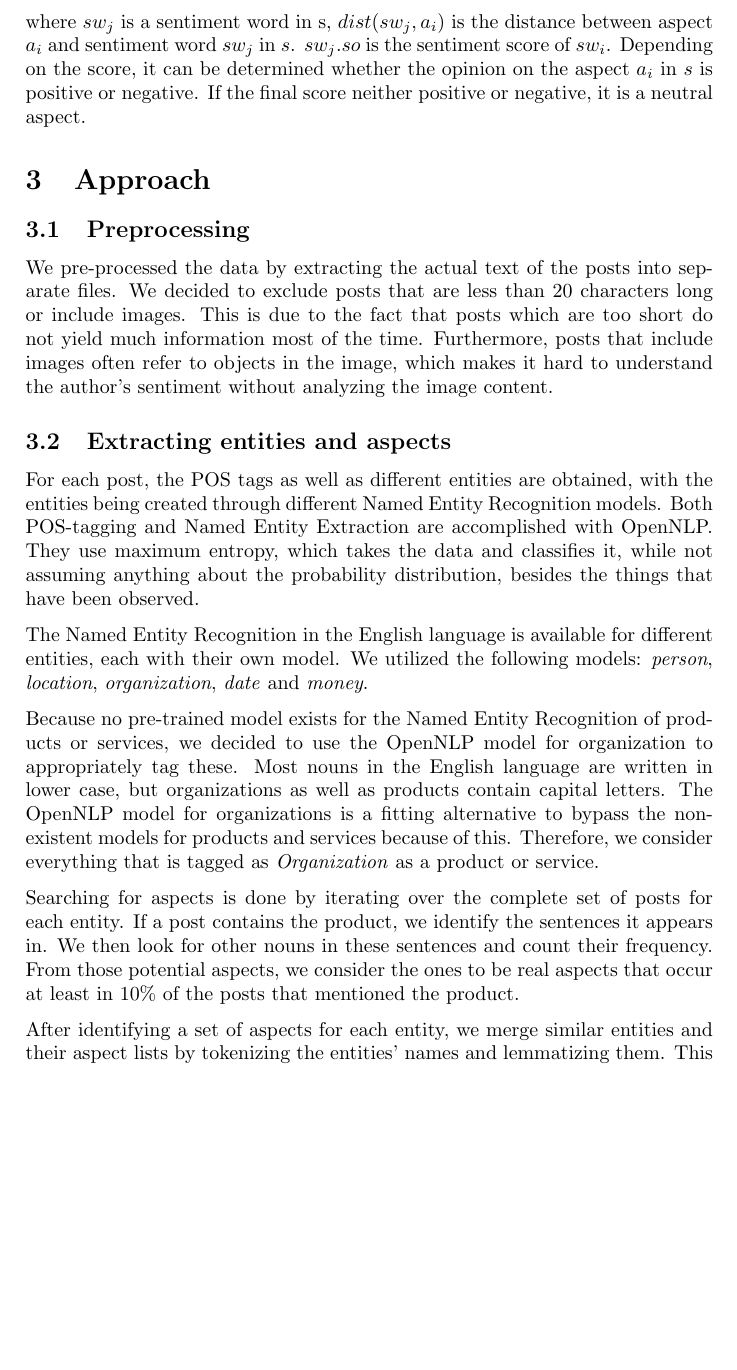
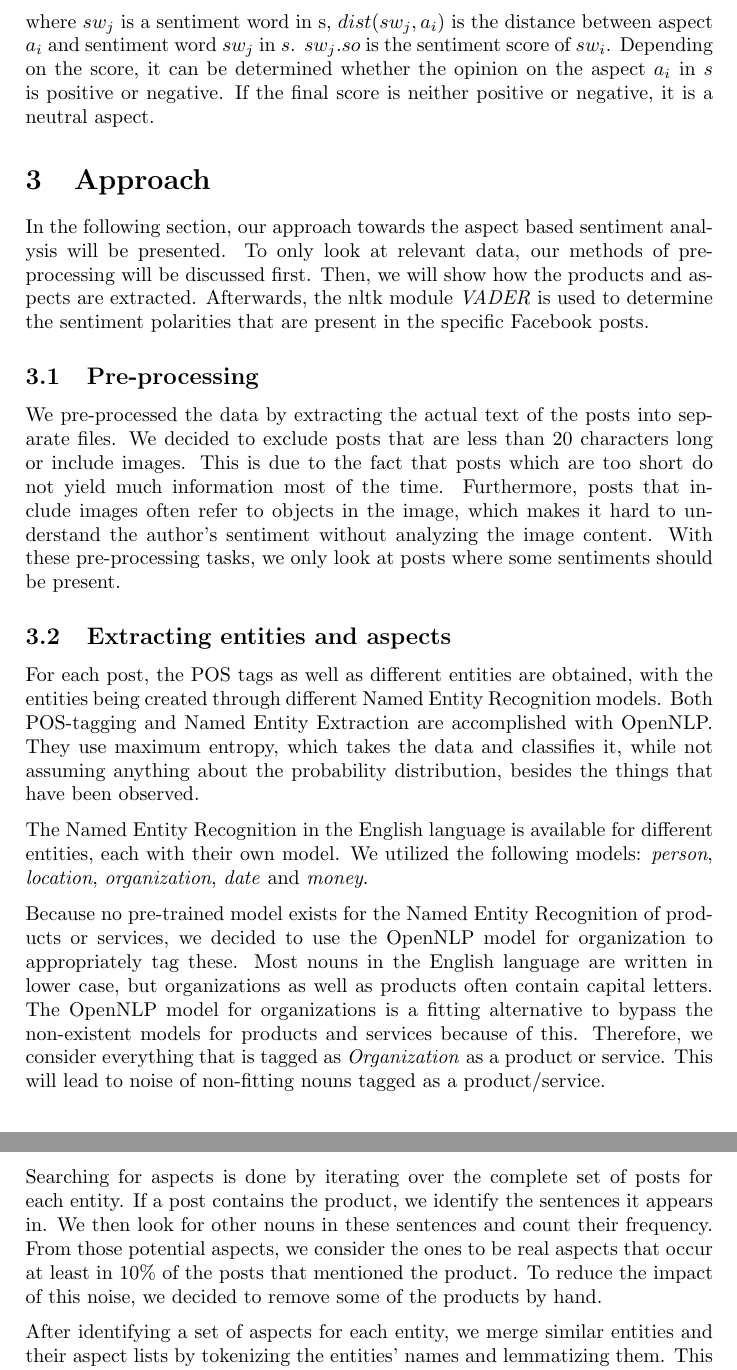
Before and after one commit to cemunds/ABSA-TensorFlow, a LaTeX paper (Final Product/Final Product.tex): part of page 5 of 11 before the commit and two parts of pages 5 and 6 of 11 after it, the two joined at a grey line, cut so that both start at the same text, the shorter picture padded with empty space. Compiled offline with pdfLaTeX.

Commit message:
Add new lines, fix formulations, add approach introduction

```diff
--- a/Final Product/Final Product.tex
+++ b/Final Product/Final Product.tex
@@ -89,14 +89,14 @@
 		\begin{displaymath}
 			score(a_i,s) = \sum_{ow_j \in s} \frac{sw_j.so}{dist(sw_j,a_i)}
 		\end{displaymath}
-		where $sw_j$ is a sentiment word in s, $dist(sw_j, a_i)$ is the distance between aspect $a_i$ and sentiment word $sw_j$ in $s$. $sw_j.so$ is the sentiment score of $sw_i$.  Depending on the score, it can be determined whether the opinion on the aspect $a_i$ in $s$ is positive or negative. If the final score neither positive or negative, it is a neutral aspect.
+		where $sw_j$ is a sentiment word in s, $dist(sw_j, a_i)$ is the distance between aspect $a_i$ and sentiment word $sw_j$ in $s$. $sw_j.so$ is the sentiment score of $sw_i$.  Depending on the score, it can be determined whether the opinion on the aspect $a_i$ in $s$ is positive or negative. If the final score is neither positive or negative, it is a neutral aspect.
 
 
 	\section{Approach}
 	% Which steps are necessary?
-
-		\subsection{Preprocessing}
-		We pre-processed the data by extracting the actual text of the posts into separate files. We decided to exclude posts that are less than 20 characters long or include images. This is due to the fact that posts which are too short do not yield much information most of the time. Furthermore, posts that include images often refer to objects in the image, which makes it hard to understand the author's sentiment without analyzing the image content.
+	In the following section, our approach towards the aspect based sentiment analysis will be presented. To only look at relevant data, our methods of pre-processing will be discussed first. Then, we will show how the products and aspects are extracted. Afterwards, the nltk module \textit{VADER} is used to determine the sentiment polarities that are present in the specific Facebook posts.
+			\subsection{Pre-processing}
+		We pre-processed the data by extracting the actual text of the posts into separate files. We decided to exclude posts that are less than 20 characters long or include images. This is due to the fact that posts which are too short do not yield much information most of the time. Furthermore, posts that include images often refer to objects in the image, which makes it hard to understand the author's sentiment without analyzing the image content. With these pre-processing tasks, we only look at posts where some sentiments should be present.
 
 		\subsection{Extracting entities and aspects}
 		\label{sec:entityextraction}
@@ -106,10 +106,10 @@
 		The Named Entity Recognition in the English language is available for different entities, each with their own model. We utilized the following models: \textit{person}, \textit{location}, \textit{organization}, \textit{date} and \textit{money}.
 
 
-		Because no pre-trained model exists for the Named Entity Recognition of products or services, we decided to use the OpenNLP model for organization to appropriately tag these. Most nouns in the English language are written in lower case, but organizations as well as products contain capital letters. The OpenNLP model for organizations is a fitting alternative to bypass the non-existent models for products and services because of this. Therefore, we consider everything that is tagged as \textit{Organization} as a product or service.
+		Because no pre-trained model exists for the Named Entity Recognition of products or services, we decided to use the OpenNLP model for organization to appropriately tag these. Most nouns in the English language are written in lower case, but organizations as well as products often contain capital letters. The OpenNLP model for organizations is a fitting alternative to bypass the non-existent models for products and services because of this. Therefore, we consider everything that is tagged as \textit{Organization} as a product or service. This will lead to noise of non-fitting nouns tagged as a product/service.
 
 
-		Searching for aspects is done by iterating over the complete set of posts for each entity. If a post contains the product, we identify the sentences it appears in. We then look for other nouns in these sentences and count their frequency. From those potential aspects, we consider the ones to be real aspects that occur at least in 10\% of the posts that mentioned the product.
+		Searching for aspects is done by iterating over the complete set of posts for each entity. If a post contains the product, we identify the sentences it appears in. We then look for other nouns in these sentences and count their frequency. From those potential aspects, we consider the ones to be real aspects that occur at least in 10\% of the posts that mentioned the product. To reduce the impact of this noise, we decided to remove some of the products by hand.
 
 		After identifying a set of aspects for each entity, we merge similar entities and their aspect lists by tokenizing the entities' names and lemmatizing them. This results in a reduction of entities, e.g. \textit{Customer Service} and \textit{Customer Services} are considered as the same entity. The entities' aspect lists are merged accordingly. All aspects that are also part of the entity's name are removed from the aspect list. Amongst other things, this removes the aspects \textit{tesco} and \textit{express} from the list of aspects for the entity \textit{Tesco Express}.
 
```
Also changed, not shown: Final Product/Final Product.tex (8 more changed lines).
